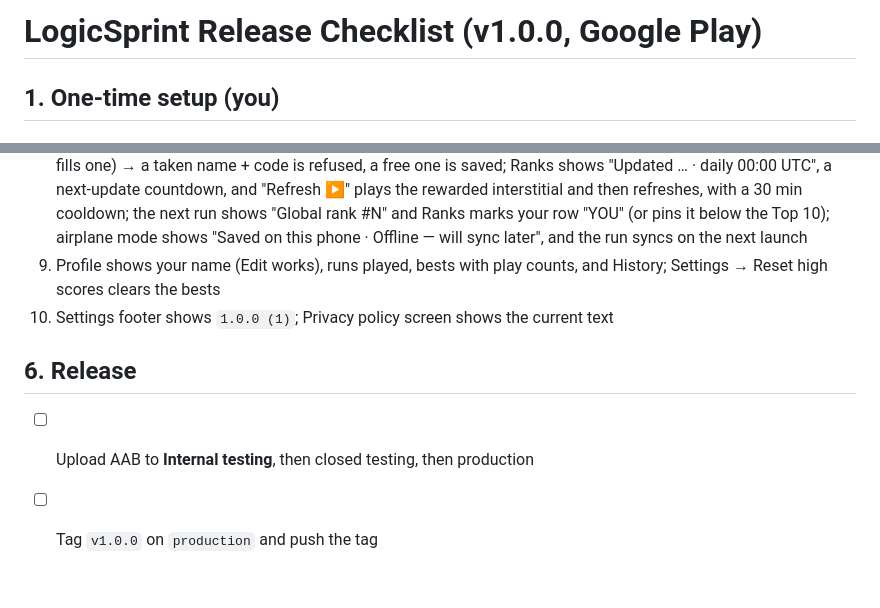
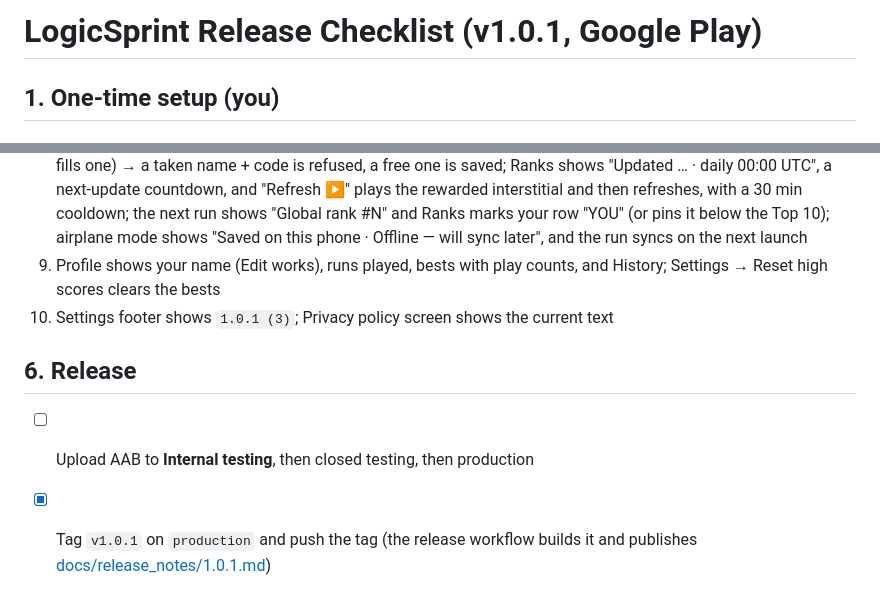
Before and after one commit to TRUPALIX9/logic-sprint, a Markdown page: docs/release_checklist.md, 2 parts joined by grey strips. GitHub-like rendering.

```diff
--- a/docs/release_checklist.md
+++ b/docs/release_checklist.md
@@ -1,4 +1,4 @@
-# LogicSprint Release Checklist (v1.0.0, Google Play)
+# LogicSprint Release Checklist (v1.0.1, Google Play)
 
 ## 1. One-time setup (you)
 
@@ -81,8 +81,8 @@ Pushing a `vX.Y.Z` tag runs `.github/workflows/release.yml`, which builds the sa
 7. Result shows score and correct count, plus run time for Memory Lane / Quick Math (Best for the other two); banner shows on the Play tab
 8. First Result without a name shows "Join the Global Top 10" → Set name with a 4-digit code ("Find a free code" fills one) → a taken name + code is refused, a free one is saved; Ranks shows "Updated … · daily 00:00 UTC", a next-update countdown, and "Refresh ▶" plays the rewarded interstitial and then refreshes, with a 30 min cooldown; the next run shows "Global rank #N" and Ranks marks your row "YOU" (or pins it below the Top 10); airplane mode shows "Saved on this phone · Offline — will sync later", and the run syncs on the next launch
 9. Profile shows your name (Edit works), runs played, bests with play counts, and History; Settings → Reset high scores clears the bests
-10. Settings footer shows `1.0.0 (1)`; Privacy policy screen shows the current text
+10. Settings footer shows `1.0.1 (3)`; Privacy policy screen shows the current text
 
 ## 6. Release
 - [ ] Upload AAB to **Internal testing**, then closed testing, then production
-- [ ] Tag `v1.0.0` on `production` and push the tag
+- [x] Tag `v1.0.1` on `production` and push the tag (the release workflow builds it and publishes [docs/release_notes/1.0.1.md](release_notes/1.0.1.md))
```
Also changed, not shown: README.md (+1 -1 lines).
